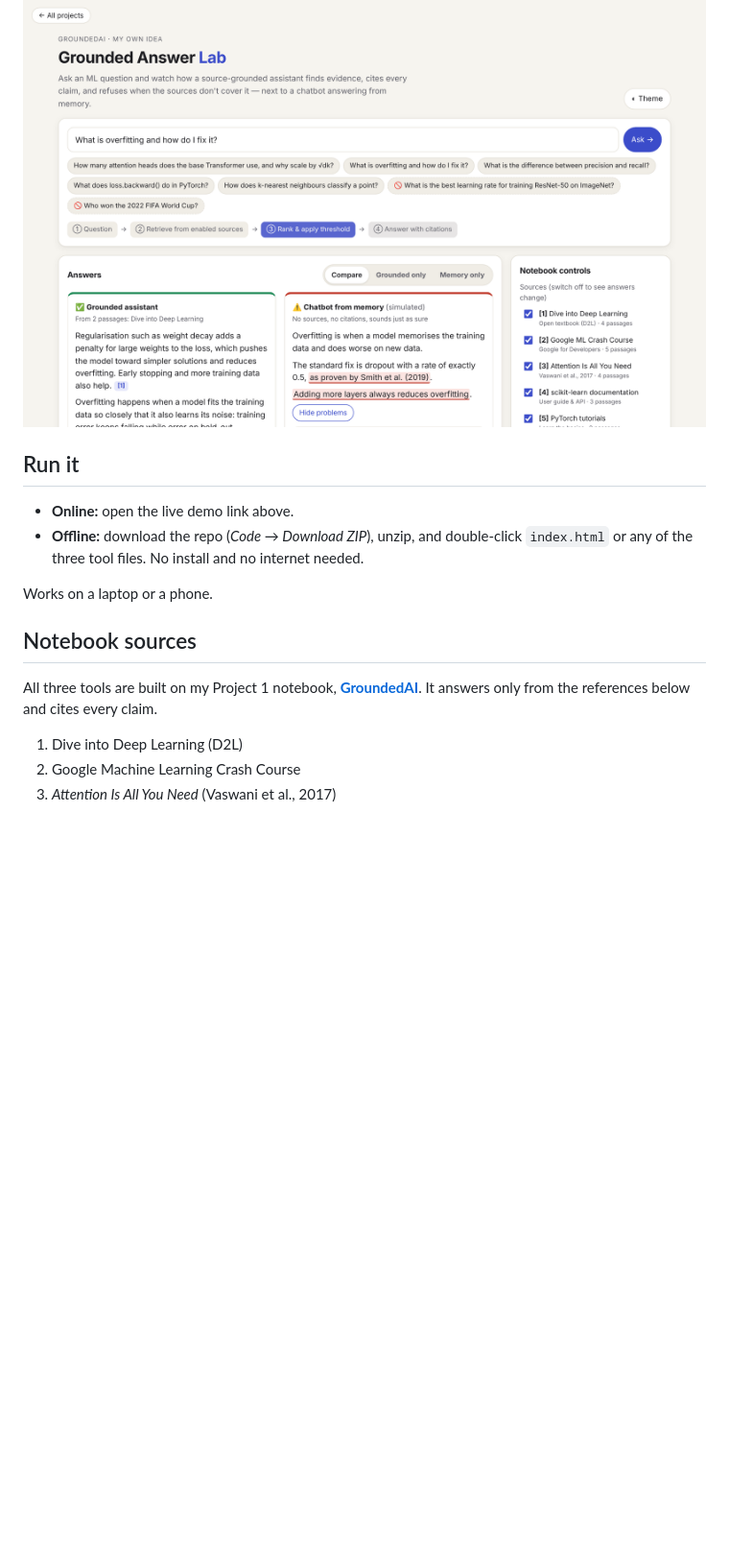
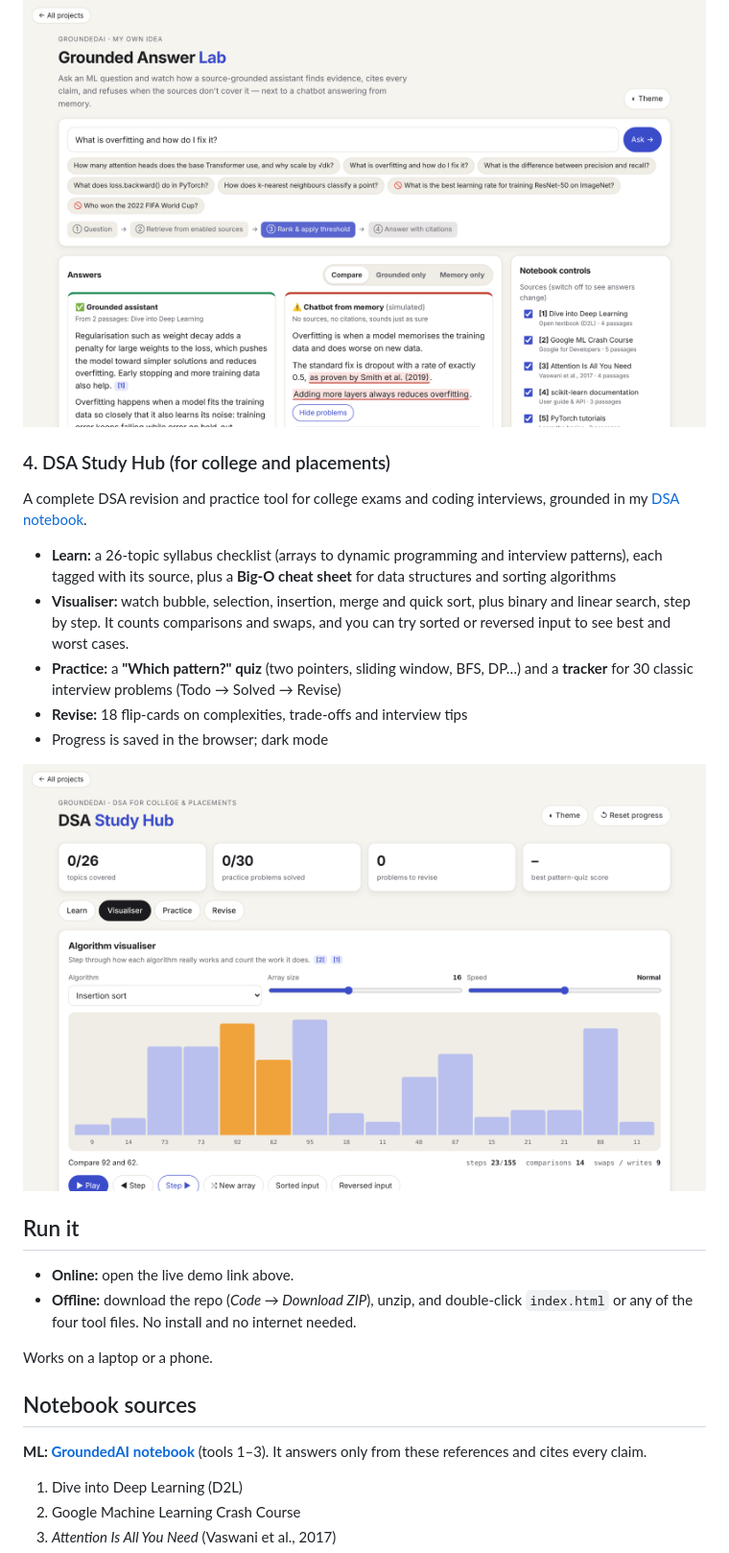
Before and after one commit to Pranavthatenough/groundedai-tools, a Markdown page: README.md, the part around one of its changes. Shown at 96% size. Drawn GitHub-style; pictures changed too: screenshots/dsa-hub.png (added); blank space fills up the shorter version.

```diff
--- a/README.md
+++ b/README.md
@@ -44,16 +46,27 @@ Shows *why* source-grounded AI is more trustworthy than a chatbot answering from
 
 ![Grounded answer lab](screenshots/grounded-lab.png)
 
+### 4. DSA Study Hub (for college and placements)
+A complete DSA revision and practice tool for college exams and coding interviews, grounded in my [DSA notebook](https://notebook.google.com/notebook/98f130de-72b3-40ac-baf9-5136ce1efd53).
+
+- **Learn:** a 26-topic syllabus checklist (arrays to dynamic programming and interview patterns), each tagged with its source, plus a **Big-O cheat sheet** for data structures and sorting algorithms
+- **Visualiser:** watch bubble, selection, insertion, merge and quick sort, plus binary and linear search, step by step. It counts comparisons and swaps, and you can try sorted or reversed input to see best and worst cases.
+- **Practice:** a **"Which pattern?" quiz** (two pointers, sliding window, BFS, DP…) and a **tracker** for 30 classic interview problems (Todo → Solved → Revise)
+- **Revise:** 18 flip-cards on complexities, trade-offs and interview tips
+- Progress is saved in the browser; dark mode
+
+![DSA study hub](screenshots/dsa-hub.png)
+
 ## Run it
 
 - **Online:** open the live demo link above.
-- **Offline:** download the repo (*Code → Download ZIP*), unzip, and double-click `index.html` or any of the three tool files. No install and no internet needed.
+- **Offline:** download the repo (*Code → Download ZIP*), unzip, and double-click `index.html` or any of the four tool files. No install and no internet needed.
 
 Works on a laptop or a phone.
 
 ## Notebook sources
 
-All three tools are built on my Project 1 notebook, **[GroundedAI](https://notebook.google.com/notebook/c8a75025-8605-4f81-aba1-88c6b47f8669)**. It answers only from the references below and cites every claim.
+**ML: [GroundedAI notebook](https://notebook.google.com/notebook/c8a75025-8605-4f81-aba1-88c6b47f8669)** (tools 1–3). It answers only from these references and cites every claim.
 
 1. Dive into Deep Learning (D2L)
 2. Google Machine Learning Crash Course
```
Also changed, not shown: other parts of README.md (+16 -4 lines), prompts.md (+29 -0 lines), screenshots/home.png, 2 other files.
